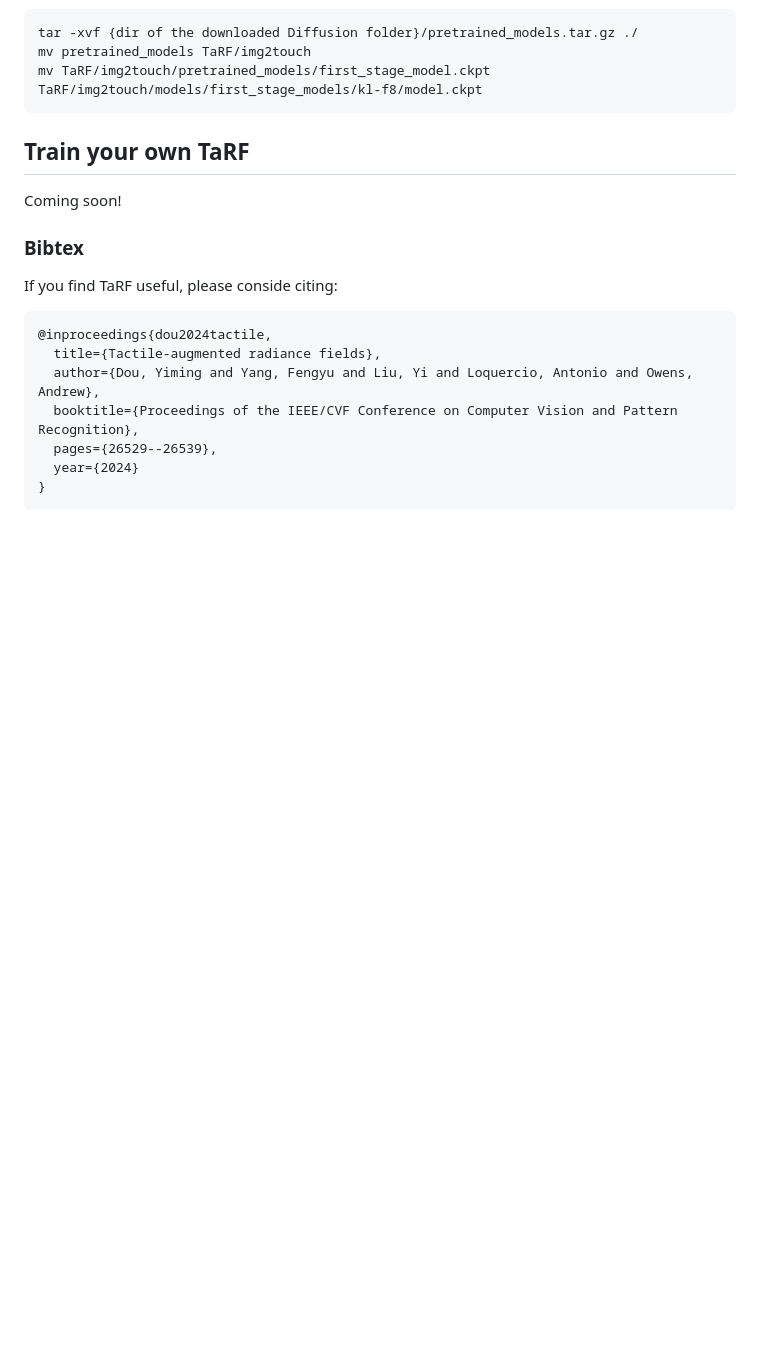
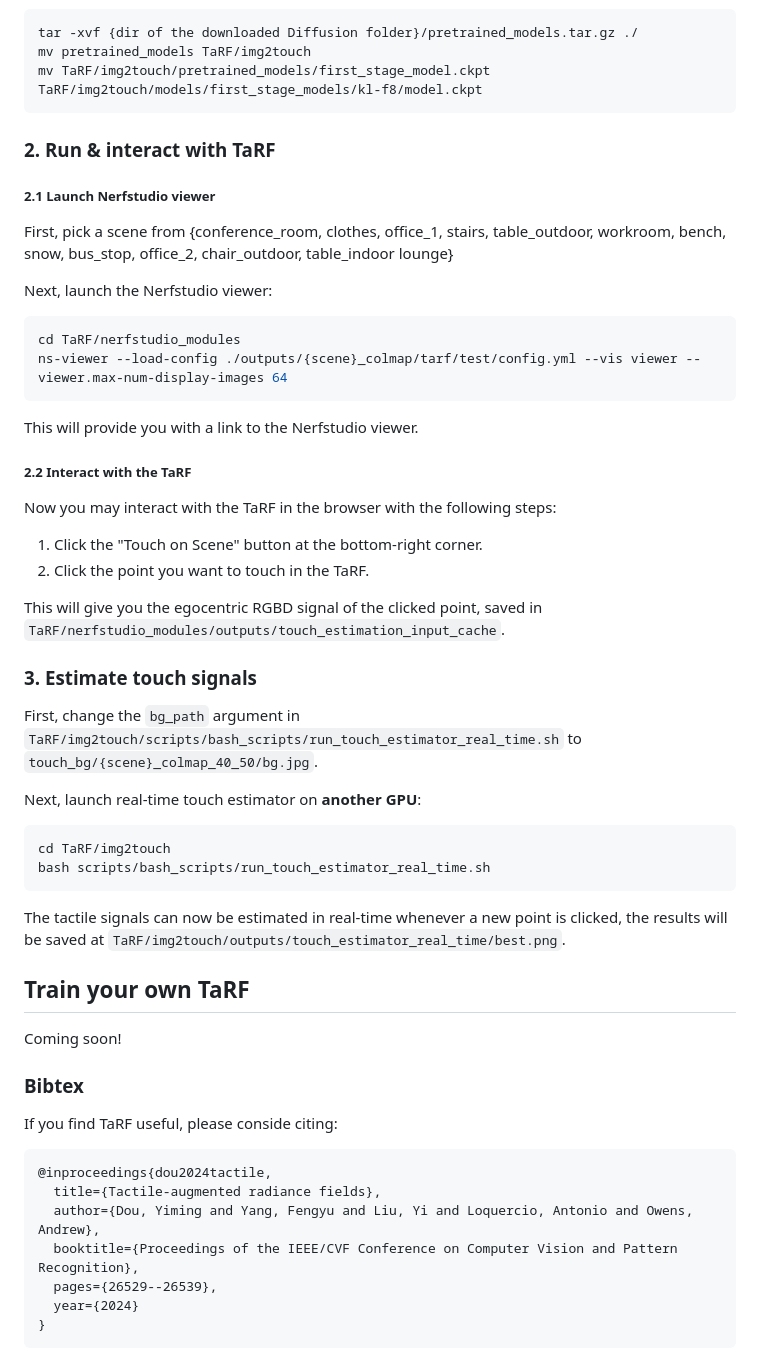
Before and after one commit to Dou-Yiming/TaRF, a Markdown page: README.md, the part around the change. Drawn GitHub-style; blank space fills up the shorter version.

````diff
--- a/README.md
+++ b/README.md
@@ -69,7 +69,42 @@ mv pretrained_models TaRF/img2touch
 mv TaRF/img2touch/pretrained_models/first_stage_model.ckpt TaRF/img2touch/models/first_stage_models/kl-f8/model.ckpt
 ```
 
+### 2. Run & interact with TaRF
 
+##### 2.1 Launch Nerfstudio viewer
+
+First, pick a scene from {conference_room, clothes, office_1, stairs, table_outdoor, workroom, bench, snow, bus_stop, office_2, chair_outdoor, table_indoor lounge}
+
+Next, launch the Nerfstudio viewer:
+
+```sh
+cd TaRF/nerfstudio_modules
+ns-viewer --load-config ./outputs/{scene}_colmap/tarf/test/config.yml --vis viewer --viewer.max-num-display-images 64
+```
+
+This will provide you with a link to the Nerfstudio viewer.
+
+##### 2.2 Interact with the TaRF
+
+Now you may interact with the TaRF in the browser with the following steps:
+
+1. Click the "Touch on Scene" button at the bottom-right corner.
+2. Click the point you want to touch in the TaRF.
+
+This will give you the egocentric RGBD signal of the clicked point, saved in `TaRF/nerfstudio_modules/outputs/touch_estimation_input_cache`.
+
+### 3. Estimate touch signals
+
+First, change the `bg_path` argument in `TaRF/img2touch/scripts/bash_scripts/run_touch_estimator_real_time.sh` to `touch_bg/{scene}_colmap_40_50/bg.jpg`.
+
+Next, launch real-time touch estimator on **another GPU**:
+
+```sh
+cd TaRF/img2touch
+bash scripts/bash_scripts/run_touch_estimator_real_time.sh
+```
+
+The tactile signals can now be estimated in real-time whenever a new point is clicked, the results will be saved at `TaRF/img2touch/outputs/touch_estimator_real_time/best.png`.
 
 ## Train your own TaRF
 
````
